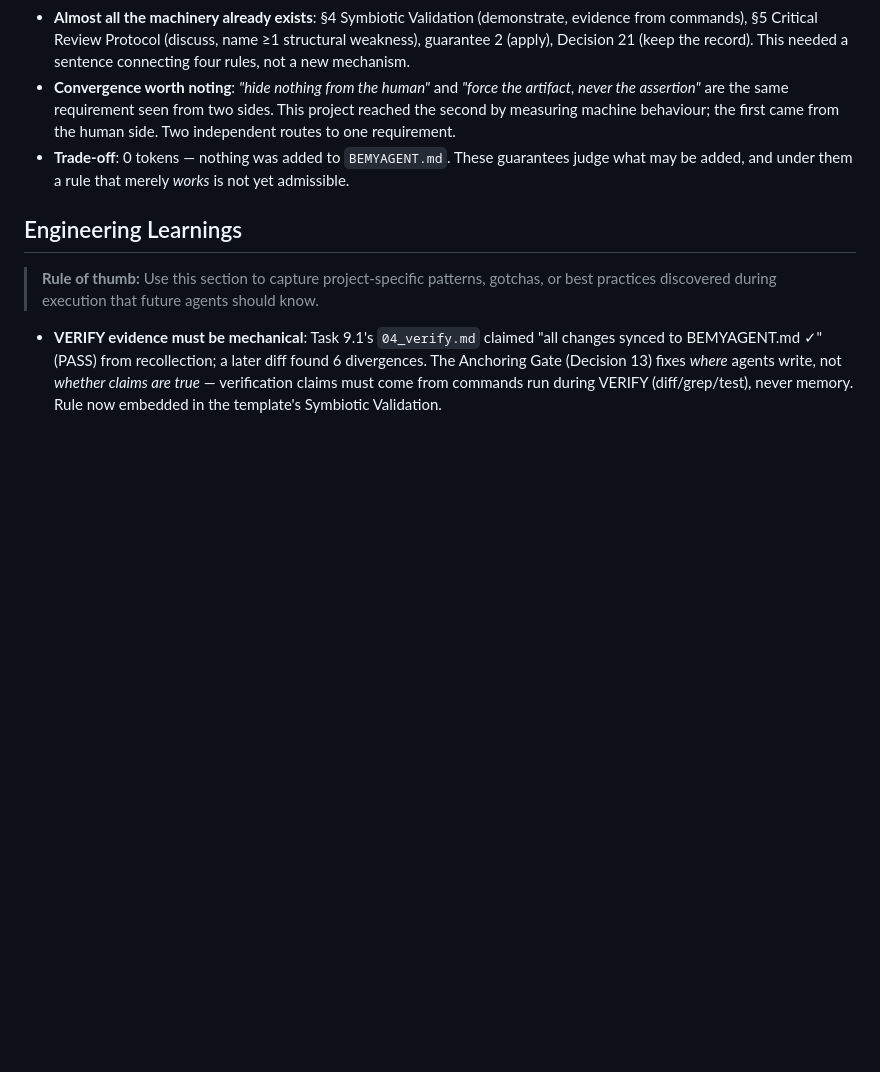
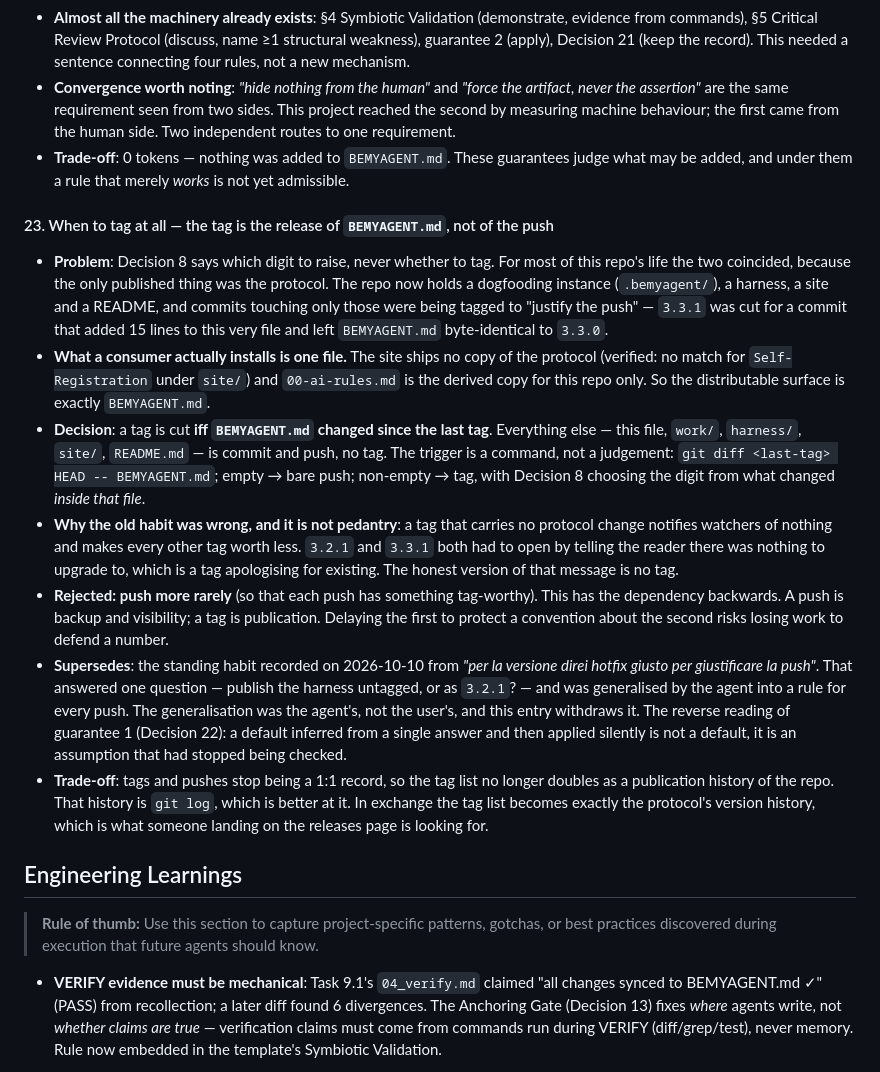
Before and after one commit to vitotafuni/bemyagent, a Markdown page: .bemyagent/docs/05-decisions-and-issues.md, the part around the change. Rendered like a GitHub page; blank space fills up the shorter version.

Commit message:
docs: [23] a tag is a release of BEMYAGENT.md, not of a push
Decision 8 says which digit to raise, never whether to tag at all. For most of
this repo's life the two coincided, because the only published thing was the
protocol. The repo now also holds the dogfooding instance, the harness and the
site, and commits touching only those were being tagged to justify the push.
3.3.1 was cut that way and has been dropped: it left BEMYAGENT.md byte-identical
to 3.3.0.

A consumer installs exactly one file. The trigger is a command, not a judgement:

  git diff <last-tag> HEAD -- BEMYAGENT.md

empty -> bare push; non-empty -> tag, Decision 8 picking the digit from what
changed inside that file.

Withdraws a habit the agent generalised on 2026-10-10 from a single answer about
one specific push, and never re-checked.

```diff
--- a/.bemyagent/docs/05-decisions-and-issues.md
+++ b/.bemyagent/docs/05-decisions-and-issues.md
@@ -179,6 +179,15 @@
 - **Convergence worth noting**: *"hide nothing from the human"* and *"force the artifact, never the assertion"* are the same requirement seen from two sides. This project reached the second by measuring machine behaviour; the first came from the human side. Two independent routes to one requirement.
 - **Trade-off**: 0 tokens — nothing was added to `BEMYAGENT.md`. These guarantees judge what may be added, and under them a rule that merely *works* is not yet admissible.
 
+#### 23. When to tag at all — the tag is the release of `BEMYAGENT.md`, not of the push
+- **Problem**: Decision 8 says which digit to raise, never whether to tag. For most of this repo's life the two coincided, because the only published thing was the protocol. The repo now holds a dogfooding instance (`.bemyagent/`), a harness, a site and a README, and commits touching only those were being tagged to "justify the push" — `3.3.1` was cut for a commit that added 15 lines to this very file and left `BEMYAGENT.md` byte-identical to `3.3.0`.
+- **What a consumer actually installs is one file.** The site ships no copy of the protocol (verified: no match for `Self-Registration` under `site/`) and `00-ai-rules.md` is the derived copy for this repo only. So the distributable surface is exactly `BEMYAGENT.md`.
+- **Decision**: a tag is cut **iff `BEMYAGENT.md` changed since the last tag**. Everything else — this file, `work/`, `harness/`, `site/`, `README.md` — is commit and push, no tag. The trigger is a command, not a judgement: `git diff <last-tag> HEAD -- BEMYAGENT.md`; empty → bare push; non-empty → tag, with Decision 8 choosing the digit from what changed *inside that file*.
+- **Why the old habit was wrong, and it is not pedantry**: a tag that carries no protocol change notifies watchers of nothing and makes every other tag worth less. `3.2.1` and `3.3.1` both had to open by telling the reader there was nothing to upgrade to, which is a tag apologising for existing. The honest version of that message is no tag.
+- **Rejected: push more rarely** (so that each push has something tag-worthy). This has the dependency backwards. A push is backup and visibility; a tag is publication. Delaying the first to protect a convention about the second risks losing work to defend a number.
+- **Supersedes**: the standing habit recorded on 2026-10-10 from *"per la versione direi hotfix giusto per giustificare la push"*. That answered one question — publish the harness untagged, or as `3.2.1`? — and was generalised by the agent into a rule for every push. The generalisation was the agent's, not the user's, and this entry withdraws it. The reverse reading of guarantee 1 (Decision 22): a default inferred from a single answer and then applied silently is not a default, it is an assumption that had stopped being checked.
+- **Trade-off**: tags and pushes stop being a 1:1 record, so the tag list no longer doubles as a publication history of the repo. That history is `git log`, which is better at it. In exchange the tag list becomes exactly the protocol's version history, which is what someone landing on the releases page is looking for.
+
 ## Engineering Learnings
 > **Rule of thumb:** Use this section to capture project-specific patterns, gotchas, or best practices discovered during execution that future agents should know.
 - **VERIFY evidence must be mechanical**: Task 9.1's `04_verify.md` claimed "all changes synced to BEMYAGENT.md ✓" (PASS) from recollection; a later diff found 6 divergences. The Anchoring Gate (Decision 13) fixes *where* agents write, not *whether claims are true* — verification claims must come from commands run during VERIFY (diff/grep/test), never memory. Rule now embedded in the template's Symbiotic Validation.
```
